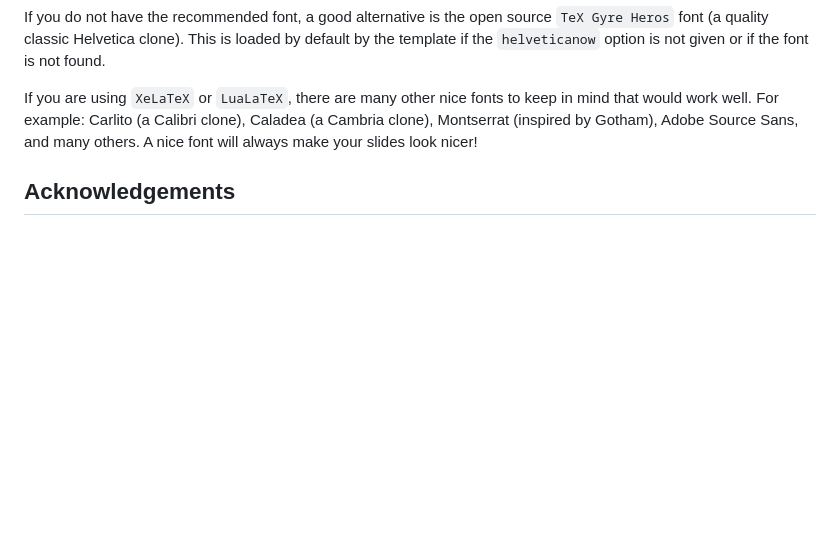
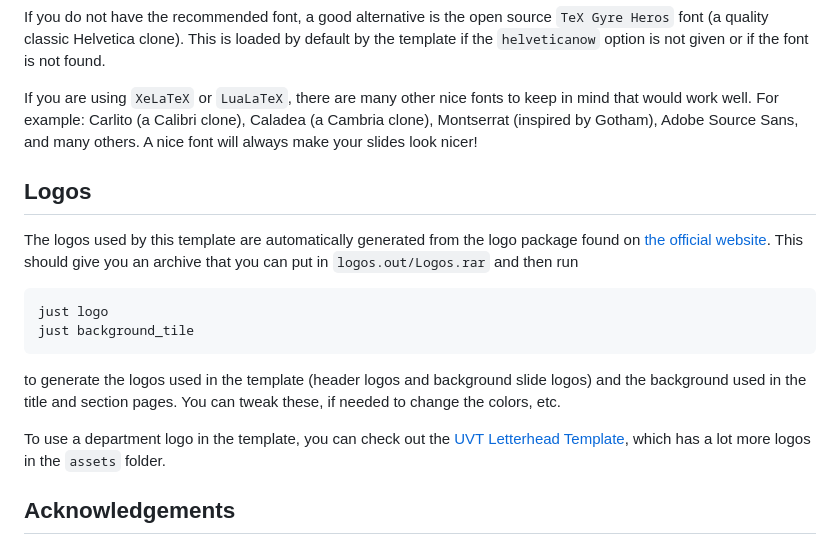
Before and after one commit to alexfikl/uvt-beamer, a Markdown page: README.md, the part around the change. Drawn GitHub-style; blank space fills up the shorter version.

Commit message:
docs: add blurb about how logos are created

````diff
--- a/README.md
+++ b/README.md
@@ -72,6 +72,24 @@ keep in mind that would work well. For example: Carlito (a Calibri clone),
 Caladea (a Cambria clone), Montserrat (inspired by Gotham), Adobe Source Sans,
 and many others. A nice font will always make your slides look nicer!
 
+## Logos
+
+The logos used by this template are automatically generated from the logo
+package found on [the official website](https://dci.uvt.ro/identitate-vizuala/).
+This should give you an archive that you can put in `logos.out/Logos.rar` and then
+run
+```bash
+just logo
+just background_tile
+```
+to generate the logos used in the template (header logos and background slide logos)
+and the background used in the title and section pages. You can tweak these, if
+needed to change the colors, etc.
+
+To use a department logo in the template, you can check out the [UVT Letterhead
+Template](https://github.com/alexfikl/uvt-letterhead), which has a lot more
+logos in the `assets` folder.
+
 ## Acknowledgements
 
 Some theme elements were heavily inspired (if not outright copied) from other
````
